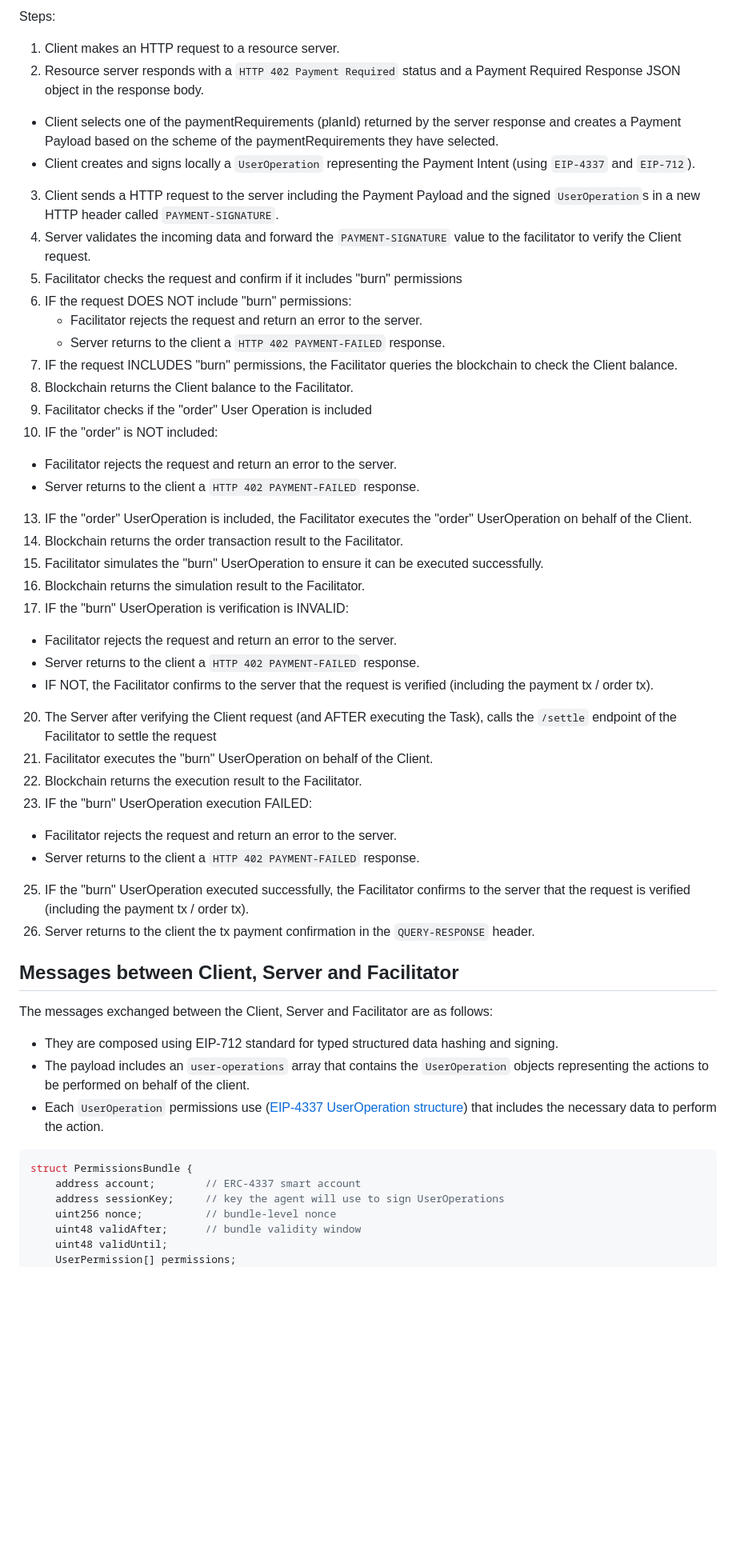
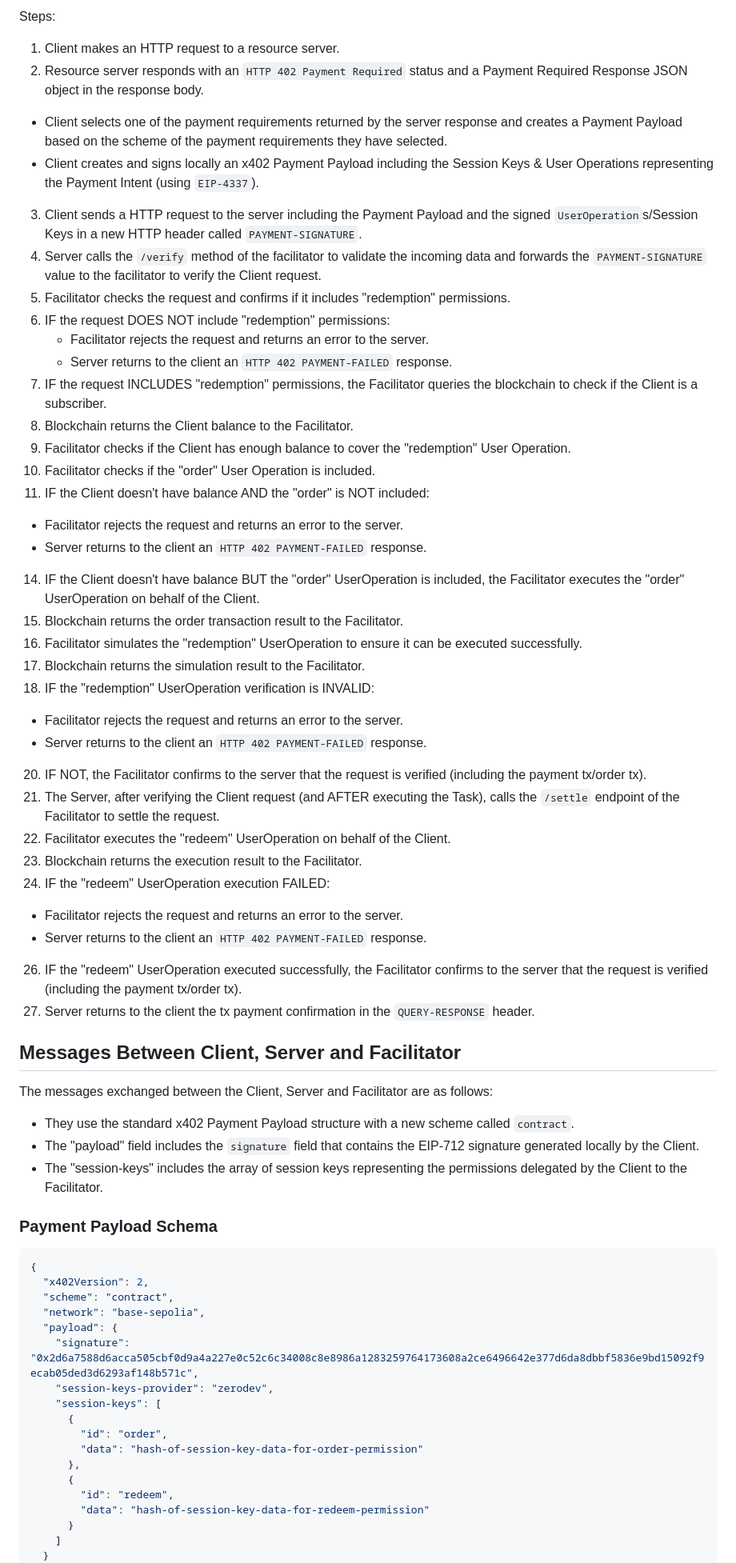
Before and after one commit to nevermined-io/contracts, a Markdown page: docs/x402/NVM-x402_integration.md, the part around one of its changes. Shown at 80% size. Rendered like a GitHub page; blank space fills up the shorter version.

````diff
--- a/docs/x402/NVM-x402_integration.md
+++ b/docs/x402/NVM-x402_integration.md
@@ -125,60 +139,74 @@ sequenceDiagram
 Steps:
 
 1. Client makes an HTTP request to a resource server.
-2. Resource server responds with a `HTTP 402 Payment Required` status and a Payment Required Response JSON object in the response body.
+2. Resource server responds with an `HTTP 402 Payment Required` status and a Payment Required Response JSON object in the response body.
 
-- Client selects one of the paymentRequirements (planId) returned by the server response and creates a Payment Payload based on the scheme of the paymentRequirements they have selected.
-- Client creates and signs locally a `UserOperation` representing the Payment Intent (using `EIP-4337` and `EIP-712`).
+- Client selects one of the payment requirements returned by the server response and creates a Payment Payload based on the scheme of the payment requirements they have selected.
+- Client creates and signs locally an x402 Payment Payload including the Session Keys & User Operations representing the Payment Intent (using `EIP-4337`).
 
-3. Client sends a HTTP request to the server including the Payment Payload and the signed `UserOperation`s in a new HTTP header called `PAYMENT-SIGNATURE`.
-4. Server validates the incoming data and forward the `PAYMENT-SIGNATURE` value to the facilitator to verify the Client request.
-5. Facilitator checks the request and confirm if it includes "burn" permissions
-6. IF the request DOES NOT include "burn" permissions:
-   - Facilitator rejects the request and return an error to the server.
-   - Server returns to the client a `HTTP 402 PAYMENT-FAILED` response.
-7. IF the request INCLUDES "burn" permissions, the Facilitator queries the blockchain to check the Client balance.
-8. Blockchain returns the Client balance to the Facilitator.
-9. Facilitator checks if the "order" User Operation is included
-10. IF the "order" is NOT included:
+3. Client sends a HTTP request to the server including the Payment Payload and the signed `UserOperation`s/Session Keys in a new HTTP header called `PAYMENT-SIGNATURE`.
+4. Server calls the `/verify` method of the facilitator to validate the incoming data and forwards the `PAYMENT-SIGNATURE` value to the facilitator to verify the Client request.
+5. Facilitator checks the request and confirms if it includes "redemption" permissions.
+6. IF the request DOES NOT include "redemption" permissions:
+   - Facilitator rejects the request and returns an error to the server.
+   - Server returns to the client an `HTTP 402 PAYMENT-FAILED` response.
+8. IF the request INCLUDES "redemption" permissions, the Facilitator queries the blockchain to check if the Client is a subscriber.
+9. Blockchain returns the Client balance to the Facilitator.
+10. Facilitator checks if the Client has enough balance to cover the "redemption" User Operation.
+11. Facilitator checks if the "order" User Operation is included.
+12. IF the Client doesn't have balance AND the "order" is NOT included:
 
-- Facilitator rejects the request and return an error to the server.
-- Server returns to the client a `HTTP 402 PAYMENT-FAILED` response.
+- Facilitator rejects the request and returns an error to the server.
+- Server returns to the client an `HTTP 402 PAYMENT-FAILED` response.
 
-13. IF the "order" UserOperation is included, the Facilitator executes the "order" UserOperation on behalf of the Client.
-14. Blockchain returns the order transaction result to the Facilitator.
-15. Facilitator simulates the "burn" UserOperation to ensure it can be executed successfully.
-16. Blockchain returns the simulation result to the Facilitator.
-17. IF the "burn" UserOperation is verification is INVALID:
+14. IF the Client doesn't have balance BUT the "order" UserOperation is included, the Facilitator executes the "order" UserOperation on behalf of the Client.
+15. Blockchain returns the order transaction result to the Facilitator.
+16. Facilitator simulates the "redemption" UserOperation to ensure it can be executed successfully.
+17. Blockchain returns the simulation result to the Facilitator.
+18. IF the "redemption" UserOperation verification is INVALID:
 
-- Facilitator rejects the request and return an error to the server.
-- Server returns to the client a `HTTP 402 PAYMENT-FAILED` response.
-- IF NOT, the Facilitator confirms to the server that the request is verified (including the payment tx / order tx).
+- Facilitator rejects the request and returns an error to the server.
+- Server returns to the client an `HTTP 402 PAYMENT-FAILED` response.
 
-20. The Server after verifying the Client request (and AFTER executing the Task), calls the `/settle` endpoint of the Facilitator to settle the request
-21. Facilitator executes the "burn" UserOperation on behalf of the Client.
-22. Blockchain returns the execution result to the Facilitator.
-23. IF the "burn" UserOperation execution FAILED:
+20. IF NOT, the Facilitator confirms to the server that the request is verified (including the payment tx/order tx).
+21. The Server, after verifying the Client request (and AFTER executing the Task), calls the `/settle` endpoint of the Facilitator to settle the request.
+22. Facilitator executes the "redeem" UserOperation on behalf of the Client.
+23. Blockchain returns the execution result to the Facilitator.
+24. IF the "redeem" UserOperation execution FAILED:
 
-- Facilitator rejects the request and return an error to the server.
-- Server returns to the client a `HTTP 402 PAYMENT-FAILED` response.
+- Facilitator rejects the request and returns an error to the server.
+- Server returns to the client an `HTTP 402 PAYMENT-FAILED` response.
 
-25. IF the "burn" UserOperation executed successfully, the Facilitator confirms to the server that the request is verified (including the payment tx / order tx).
-26. Server returns to the client the tx payment confirmation in the `QUERY-RESPONSE` header.
+26. IF the "redeem" UserOperation executed successfully, the Facilitator confirms to the server that the request is verified (including the payment tx/order tx).
+27. Server returns to the client the tx payment confirmation in the `QUERY-RESPONSE` header.
 
-## Messages between Client, Server and Facilitator
+## Messages Between Client, Server and Facilitator
 
 The messages exchanged between the Client, Server and Facilitator are as follows:
 
-- They are composed using EIP-712 standard for typed structured data hashing and signing.
-- The payload includes an `user-operations` array that contains the `UserOperation` objects representing the actions to be performed on behalf of the client.
-- Each `UserOperation` permissions use ([EIP-4337 UserOperation structure](https://eips.ethereum.org/EIPS/eip-4337#the-useroperation-structure)) that includes the necessary data to perform the action.
+- They use the standard x402 Payment Payload structure with a new scheme called `contract`.
+- The "payload" field includes the `signature` field that contains the EIP-712 signature generated locally by the Client.
+- The "session-keys" includes the array of session keys representing the permissions delegated by the Client to the Facilitator.
 
-```typescript
-struct PermissionsBundle {
-    address account;        // ERC-4337 smart account
-    address sessionKey;     // key the agent will use to sign UserOperations
-    uint256 nonce;          // bundle-level nonce
-    uint48 validAfter;      // bundle validity window
-    uint48 validUntil;
-    UserPermission[] permissions;
+### Payment Payload Schema
+
+```json
+{
+  "x402Version": 2,
+  "scheme": "contract",
+  "network": "base-sepolia",
+  "payload": {
+    "signature": "0x2d6a7588d6acca505cbf0d9a4a227e0c52c6c34008c8e8986a1283259764173608a2ce6496642e377d6da8dbbf5836e9bd15092f9ecab05ded3d6293af148b571c",
+    "session-keys-provider": "zerodev",
+    "session-keys": [
+      {
+        "id": "order",
+        "data": "hash-of-session-key-data-for-order-permission"
+      },
+      {
+        "id": "redeem",
+        "data": "hash-of-session-key-data-for-redeem-permission"
+      }
+    ]
+  }
 }
````
Also changed, not shown: other parts of docs/x402/NVM-x402_integration.md (+61 -57 lines).
